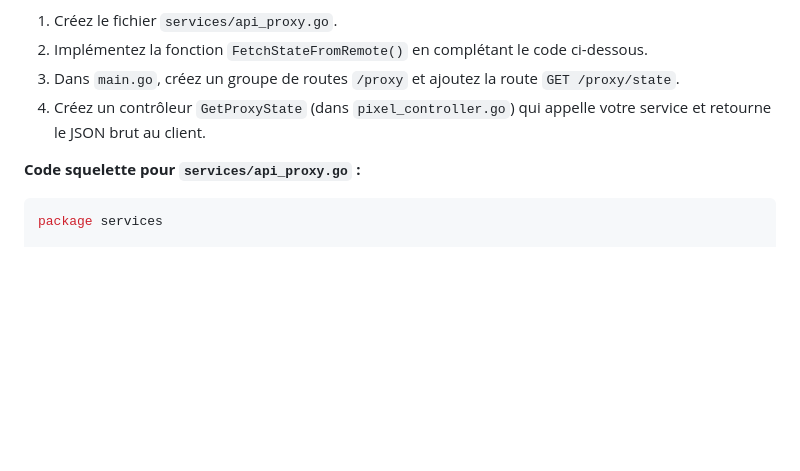
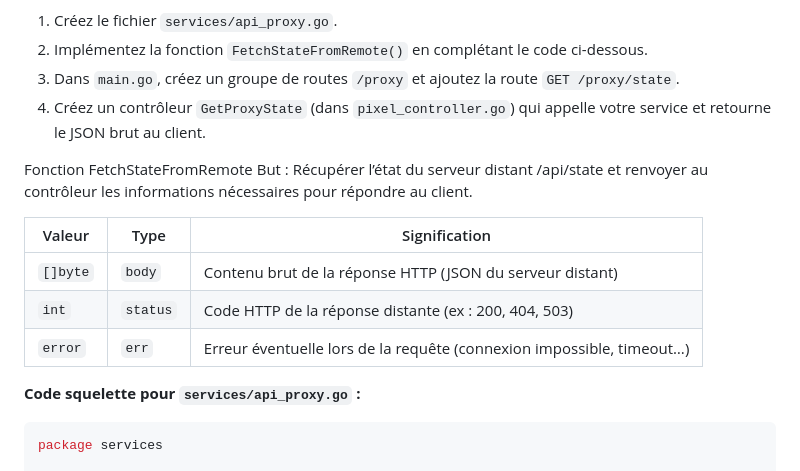
Before and after one commit to kbsb0/projet-client, a Markdown page: README.md, the part around the change. Drawn GitHub-style; blank space fills up the shorter version.

````diff
--- a/README.md
+++ b/README.md
@@ -174,6 +174,16 @@ Nous allons créer une route "Proxy" : votre navigateur demandera l'info à votr
 3.  Dans `main.go`, créez un groupe de routes `/proxy` et ajoutez la route `GET /proxy/state`.
 4.  Créez un contrôleur `GetProxyState` (dans `pixel_controller.go`) qui appelle votre service et retourne le JSON brut au client.
 
+Fonction FetchStateFromRemote
+But : Récupérer l’état du serveur distant /api/state et renvoyer au contrôleur les informations nécessaires pour répondre au client.
+
+| Valeur   | Type     | Signification                                                         |
+| -------- | -------- | --------------------------------------------------------------------- |
+| `[]byte` | `body`   | Contenu brut de la réponse HTTP (JSON du serveur distant)             |
+| `int`    | `status` | Code HTTP de la réponse distante (ex : 200, 404, 503)                 |
+| `error`  | `err`    | Erreur éventuelle lors de la requête (connexion impossible, timeout…) |
+
+
 **Code squelette pour `services/api_proxy.go` :**
 ```go
 package services
````
